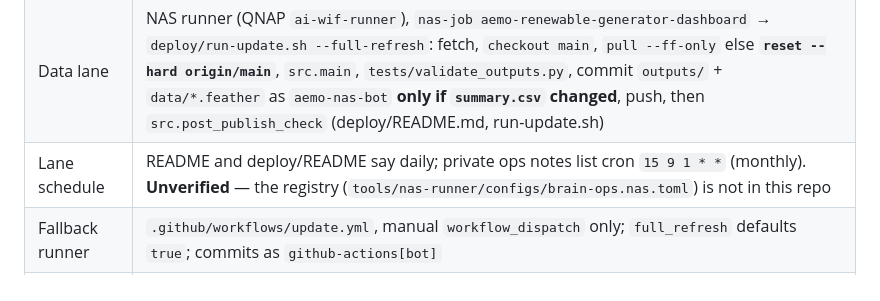
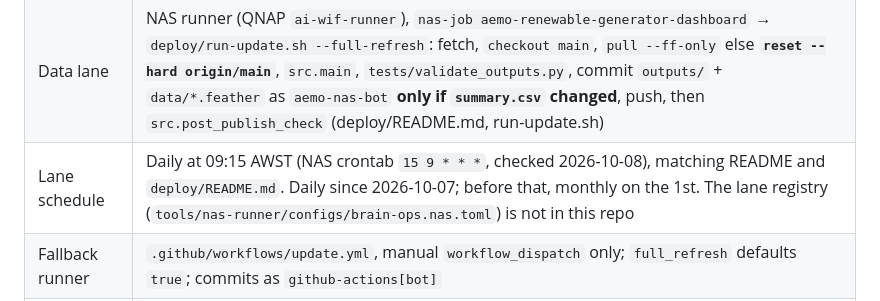
Before and after one commit to cutout-z/aemo-renewable-generator-dashboard, a Markdown page: AGENTS.md, the part around the change. Rendered like a GitHub page.

Commit message:
AGENTS.md: record the lane schedule from the NAS crontab
Checked 2026-10-08 against the host crontab: the lanes moved to daily on
2026-10-07 (the MLF tracker runs monthly on the 8th). Replaces the earlier
'unverified / conflict' note.

Co-Authored-By: Claude Opus 5.5 <noreply@anthropic.com>

```diff
--- a/AGENTS.md
+++ b/AGENTS.md
@@ -123,7 +123,7 @@ Location: `agent-contracts/facts/AEMO-FACTS.md` (git, `cutout-z/agent-contracts`
 | Served by | GitHub Pages, `main` at `/`, no deploy workflow, no build at deploy; live at `cutout-z.github.io/aemo-renewable-generator-dashboard` (`gh api .../pages`, README) |
 | Stack | Python 3 pipeline (`src/`, pandas, pyarrow, openpyxl, requests: `requirements.txt`); page: vanilla JS, PapaParse 5.4.1 + SheetJS 0.18.5 from jsDelivr, compiled Tailwind `assets/css/app.css` (committed) from `assets/css/tailwind.src.css` (`index.html`) |
 | Data lane | NAS runner (QNAP `ai-wif-runner`), `nas-job aemo-renewable-generator-dashboard` → `deploy/run-update.sh --full-refresh`: fetch, `checkout main`, `pull --ff-only` else **`reset --hard origin/main`**, `src.main`, `tests/validate_outputs.py`, commit `outputs/` + `data/*.feather` as `aemo-nas-bot` **only if `summary.csv` changed**, push, then `src.post_publish_check` (deploy/README.md, run-update.sh) |
-| Lane schedule | README and deploy/README say daily; private ops notes list cron `15 9 1 * *` (monthly). **Unverified** — the registry (`tools/nas-runner/configs/brain-ops.nas.toml`) is not in this repo |
+| Lane schedule | Daily at 09:15 AWST (NAS crontab `15 9 * * *`, checked 2026-10-08), matching README and `deploy/README.md`. Daily since 2026-10-07; before that, monthly on the 1st. The lane registry (`tools/nas-runner/configs/brain-ops.nas.toml`) is not in this repo |
 | Fallback runner | `.github/workflows/update.yml`, manual `workflow_dispatch` only; `full_refresh` defaults `true`; commits as `github-actions[bot]` |
 | Upstream | `aemo-generator-credit-dashboard` (`curtailment_by_fy.csv`) and `aemo-mlf-tracker` (`outputs/summary.csv`), both read over Pages (`src/config.py`); AEMO Registration List, MMSDM DUDETAILSUMMARY, Generation Information, ELI chart data + appendices, 2026 ISP A3 |
 | Lane goes red | when `data/source_status.json` records a confirmed newer ELI edition; the run's other updates still publish (decision 6(b), `src/post_publish_check.py`) |
```
